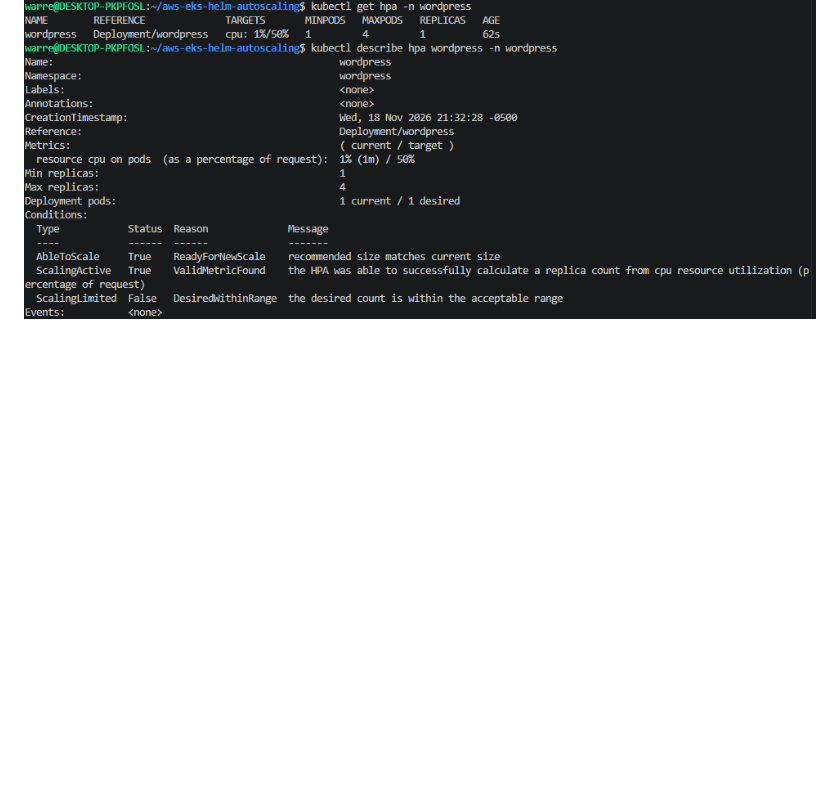
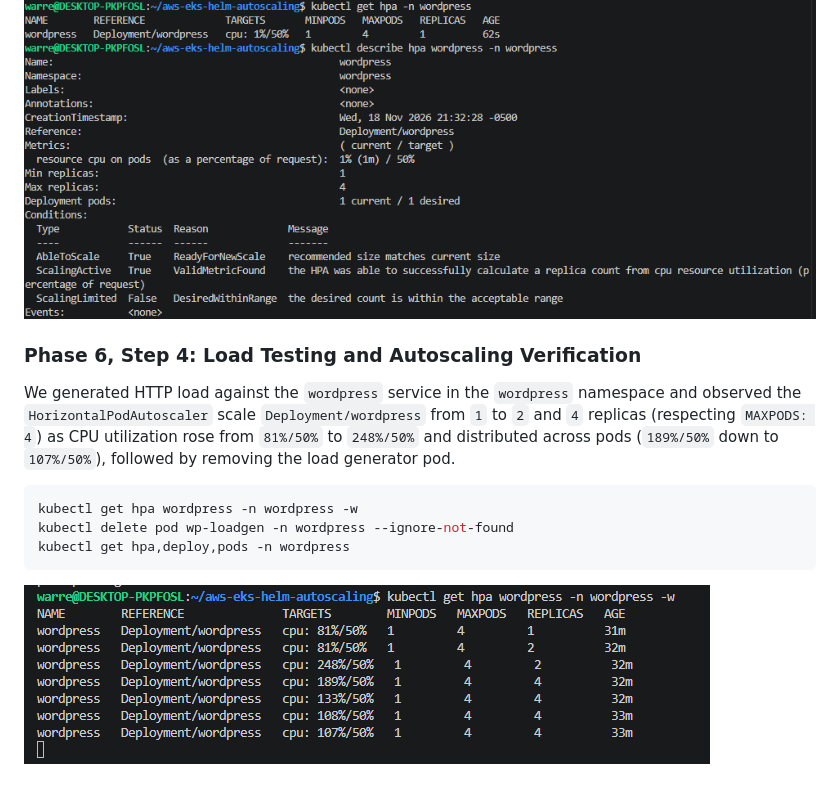
Before and after one commit to WJDVS/aws-eks-helm-autoscaling, a Markdown page: README.md, the part around the change. Drawn GitHub-style; pictures changed too: docs/screenshots/06-autoscaling-verified.png (added); blank space fills up the shorter version.

Commit message:
docs(phase-6): verify WordPress HPA scaling under HTTP load

````diff
--- a/README.md
+++ b/README.md
@@ -156,3 +156,14 @@ kubectl describe hpa wordpress -n wordpress
 ```
 
 ![HPA Deployed](docs/screenshots/06-hpa-deployed.png)
+
+### Phase 6, Step 4: Load Testing and Autoscaling Verification
+We generated HTTP load against the `wordpress` service in the `wordpress` namespace and observed the `HorizontalPodAutoscaler` scale `Deployment/wordpress` from `1` to `2` and `4` replicas (respecting `MAXPODS: 4`) as CPU utilization rose from `81%/50%` to `248%/50%` and distributed across pods (`189%/50%` down to `107%/50%`), followed by removing the load generator pod.
+
+```bash
+kubectl get hpa wordpress -n wordpress -w
+kubectl delete pod wp-loadgen -n wordpress --ignore-not-found
+kubectl get hpa,deploy,pods -n wordpress
+```
+
+![Autoscaling Verified](docs/screenshots/06-autoscaling-verified.png)
````
